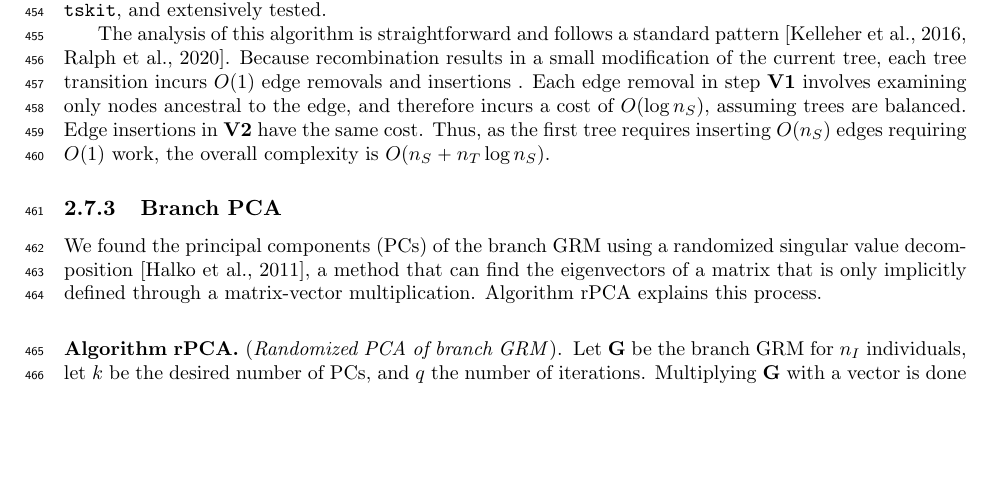
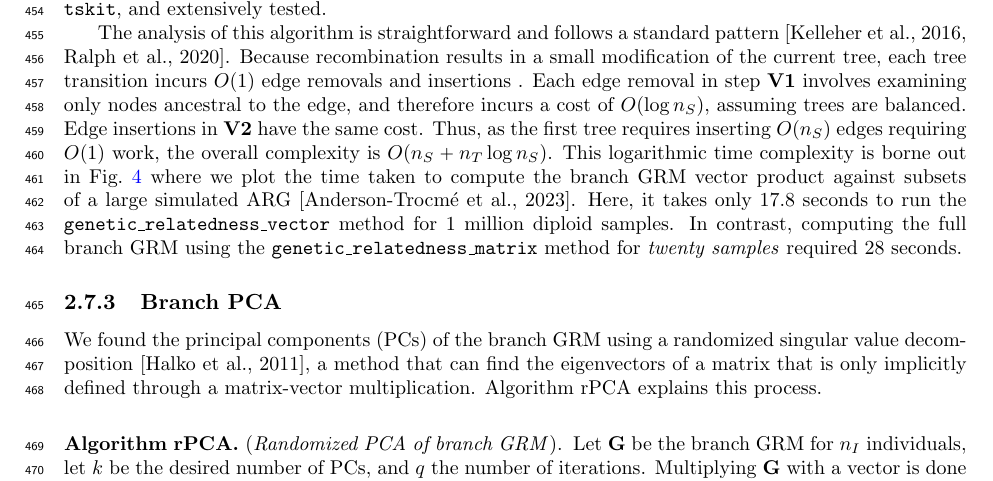
Before and after one commit to tskit-dev/genetic-relatedness-paper, a LaTeX document (main.tex, which reads methods.tex): part of page 14 of 33, cut so that both start at the same text, the shorter picture padded with empty space. Compiled offline with pdfLaTeX.

Commit message:
Describe plot

```diff
--- a/methods.tex
+++ b/methods.tex
@@ -1217,3 +1220,9 @@ in \tskit{}, and extensively tested.
+    \caption{Computational scaling of the branch GRM-vector product algorithm
+    implemented in \tskit{} for subsets of a large simulation
+    of French-Canadians.
+    \label{fig:matvec-benchmark}}
+\end{figure}
+
 The analysis of this algorithm is straightforward and follows  a standard
 pattern~\citep{kelleher2016efficient,ralph2020efficiently}. Because
 recombination results in a small modification of the current tree,
@@ -1224,6 +1233,15 @@ a cost of $O(\log{n_S})$, assuming trees are balanced. Edge insertions
 in \textbf{V2} have the same cost. Thus,
 as the first tree requires inserting $O(n_S)$ edges requiring $O(1)$
 work, the overall complexity is $O(n_S + n_T \log{n_S})$.
+This logarithmic time complexity is borne out in
+Fig.~\ref{fig:matvec-benchmark} where we plot the time taken to compute the
+branch GRM vector product against subsets of a large simulated
+ARG~\citep{andersontrocme2023genes}. Here, it takes only
+17.8 seconds to run the \texttt{genetic\_relatedness\_vector} method
+for 1 million diploid samples. In contrast, computing the full branch
+GRM using the \texttt{genetic\_relatedness\_matrix} method
+for \emph{twenty samples} required 28 seconds.
+
 
 % --- PCA ----------------------------------------------------------------
 
```
Also changed, not shown: methods.tex (3 more changed lines).
